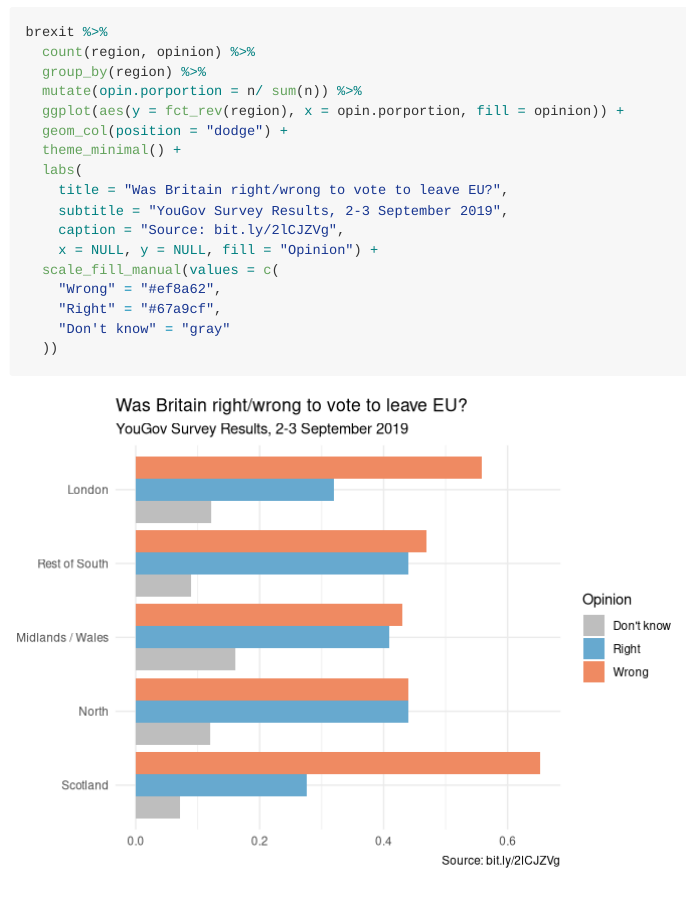
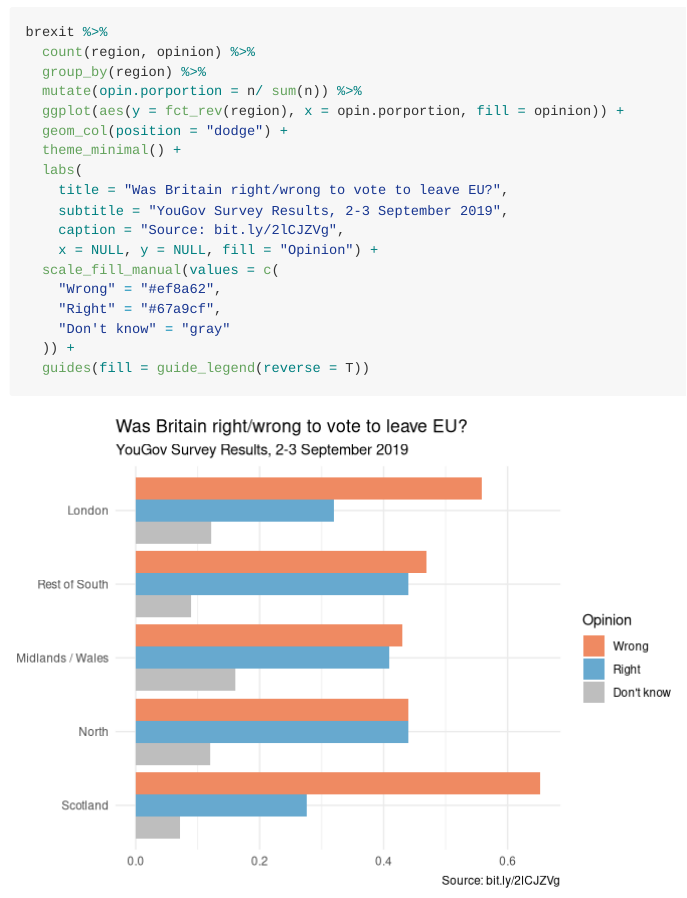
Before and after one commit to thomasbsease/AE07, an R Markdown document (brexit.Rmd): the page in a window 1100 px wide, from 4000 px down. Rendered offline with R 4.5, knitr and Pandoc, with nearby package versions; long lines of code are wrapped.

Commit message:
Done with this exersice

````diff
--- a/brexit.Rmd
+++ b/brexit.Rmd
@@ -134,6 +134,7 @@ brexit %>%
     "Wrong" = "#ef8a62",
     "Right" = "#67a9cf",
     "Don't know" = "gray"
-  ))
+  )) +
+  guides(fill = guide_legend(reverse = T))
 
 ```
````
Also changed, not shown: brexit.md, brexit_files/figure-gfm/unnamed-chunk-5-1.png.
